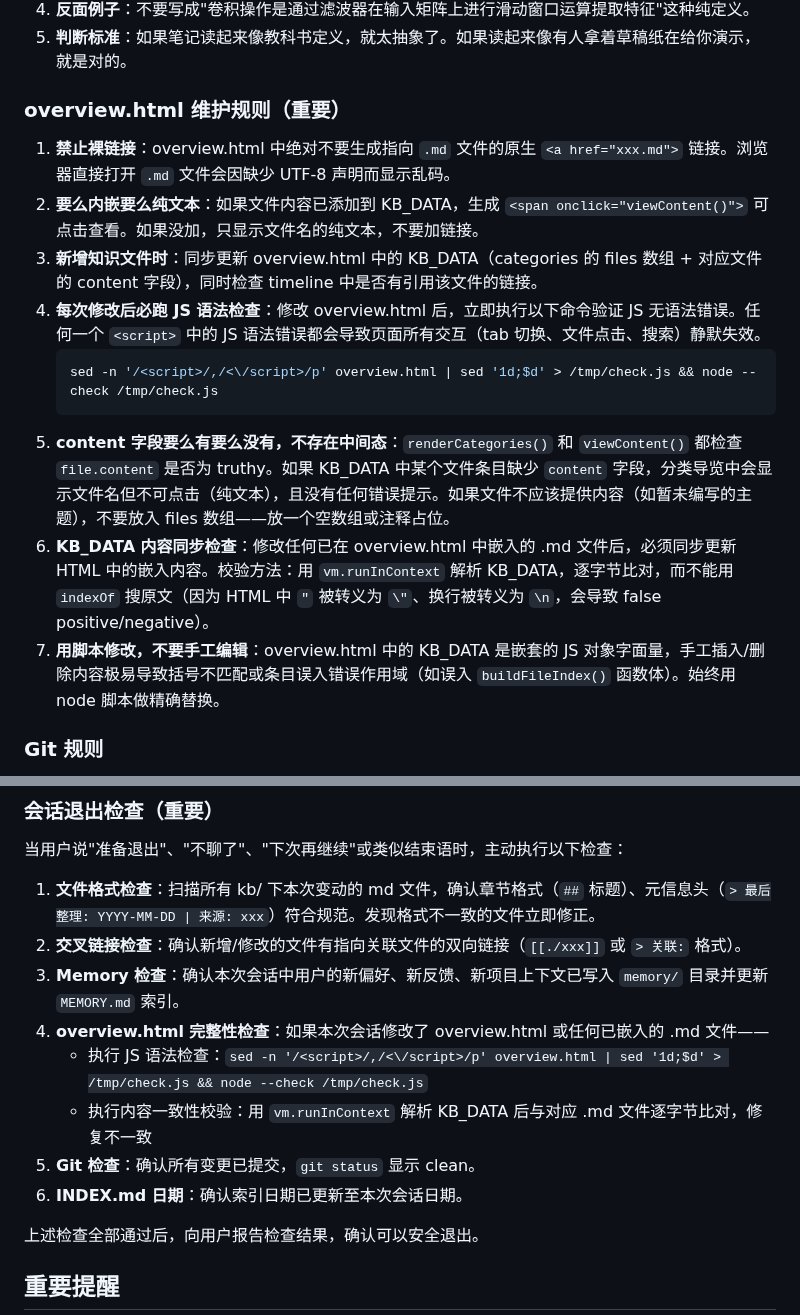
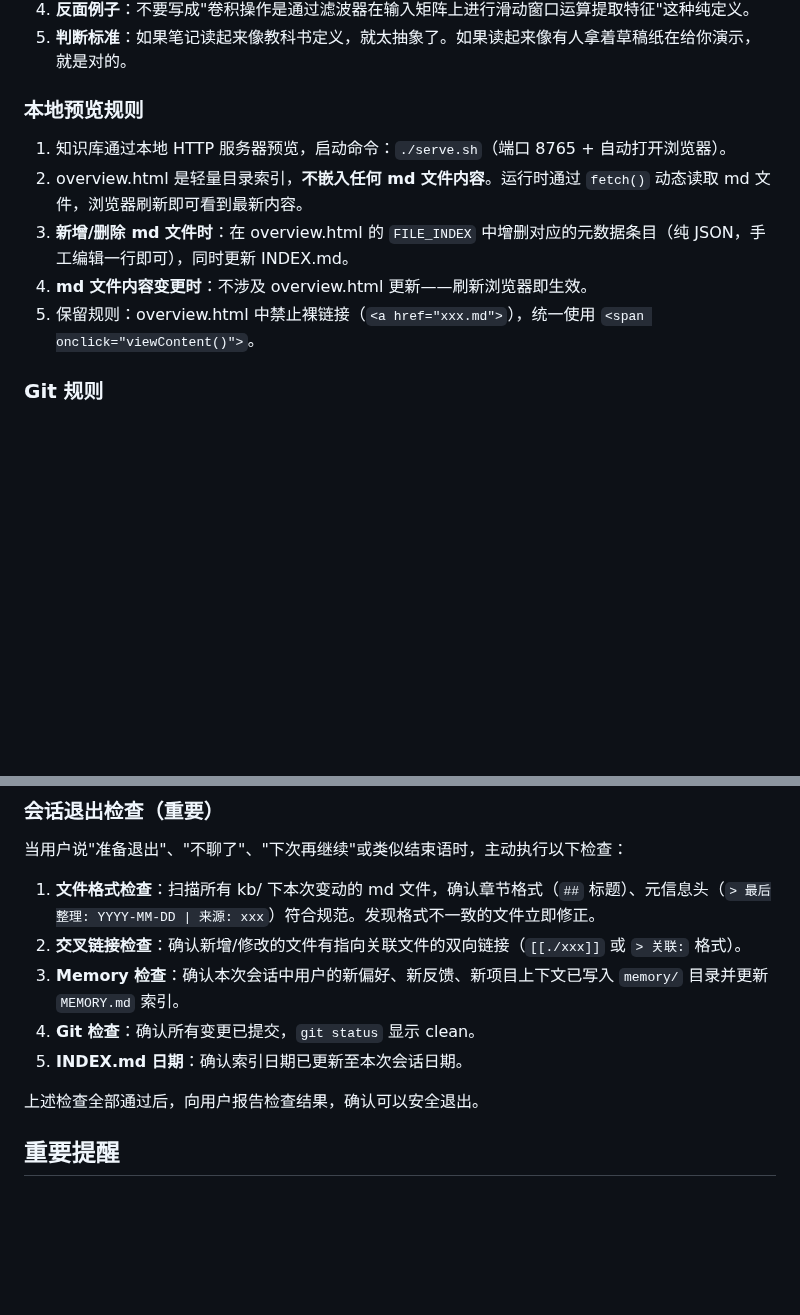
Before and after one commit to reallyhwc/ans-ai-auto-notes, a Markdown page: CLAUDE.md, 2 parts joined by grey strips. Drawn GitHub-style; blank space fills up the shorter version.

Commit message:
chore: remove content-embedding maintenance rules, add local preview rules
Co-Authored-By: Claude Opus 4.7 <noreply@anthropic.com>

````diff
--- a/CLAUDE.md
+++ b/CLAUDE.md
@@ -84,18 +84,13 @@ ans-ai-auto-notes/
 4. **反面例子**：不要写成"卷积操作是通过滤波器在输入矩阵上进行滑动窗口运算提取特征"这种纯定义。
 5. **判断标准**：如果笔记读起来像教科书定义，就太抽象了。如果读起来像有人拿着草稿纸在给你演示，就是对的。
 
-### overview.html 维护规则（重要）
+### 本地预览规则
 
-1. **禁止裸链接**：overview.html 中绝对不要生成指向 `.md` 文件的原生 `<a href="xxx.md">` 链接。浏览器直接打开 `.md` 文件会因缺少 UTF-8 声明而显示乱码。
-2. **要么内嵌要么纯文本**：如果文件内容已添加到 KB_DATA，生成 `<span onclick="viewContent()">` 可点击查看。如果没加，只显示文件名的纯文本，不要加链接。
-3. **新增知识文件时**：同步更新 overview.html 中的 KB_DATA（categories 的 files 数组 + 对应文件的 content 字段），同时检查 timeline 中是否有引用该文件的链接。
-4. **每次修改后必跑 JS 语法检查**：修改 overview.html 后，立即执行以下命令验证 JS 无语法错误。任何一个 `<script>` 中的 JS 语法错误都会导致页面所有交互（tab 切换、文件点击、搜索）静默失效。
-   ```bash
-   sed -n '/<script>/,/<\/script>/p' overview.html | sed '1d;$d' > /tmp/check.js && node --check /tmp/check.js
-   ```
-5. **content 字段要么有要么没有，不存在中间态**：`renderCategories()` 和 `viewContent()` 都检查 `file.content` 是否为 truthy。如果 KB_DATA 中某个文件条目缺少 `content` 字段，分类导览中会显示文件名但不可点击（纯文本），且没有任何错误提示。如果文件不应该提供内容（如暂未编写的主题），不要放入 files 数组——放一个空数组或注释占位。
-6. **KB_DATA 内容同步检查**：修改任何已在 overview.html 中嵌入的 .md 文件后，必须同步更新 HTML 中的嵌入内容。校验方法：用 `vm.runInContext` 解析 KB_DATA，逐字节比对，而不能用 `indexOf` 搜原文（因为 HTML 中 `"` 被转义为 `\"`、换行被转义为 `\n`，会导致 false positive/negative）。
-7. **用脚本修改，不要手工编辑**：overview.html 中的 KB_DATA 是嵌套的 JS 对象字面量，手工插入/删除内容极易导致括号不匹配或条目误入错误作用域（如误入 `buildFileIndex()` 函数体）。始终用 node 脚本做精确替换。
+1. 知识库通过本地 HTTP 服务器预览，启动命令：`./serve.sh`（端口 8765 + 自动打开浏览器）。
+2. overview.html 是轻量目录索引，**不嵌入任何 md 文件内容**。运行时通过 `fetch()` 动态读取 md 文件，浏览器刷新即可看到最新内容。
+3. **新增/删除 md 文件时**：在 overview.html 的 `FILE_INDEX` 中增删对应的元数据条目（纯 JSON，手工编辑一行即可），同时更新 INDEX.md。
+4. **md 文件内容变更时**：不涉及 overview.html 更新——刷新浏览器即生效。
+5. 保留规则：overview.html 中禁止裸链接（`<a href="xxx.md">`），统一使用 `<span onclick="viewContent()">`。
 
 ### Git 规则
 
@@ -109,11 +104,8 @@ ans-ai-auto-notes/
 1. **文件格式检查**：扫描所有 kb/ 下本次变动的 md 文件，确认章节格式（`##` 标题）、元信息头（`> 最后整理: YYYY-MM-DD | 来源: xxx`）符合规范。发现格式不一致的文件立即修正。
 2. **交叉链接检查**：确认新增/修改的文件有指向关联文件的双向链接（`[[./xxx]]` 或 `> 关联:` 格式）。
 3. **Memory 检查**：确认本次会话中用户的新偏好、新反馈、新项目上下文已写入 `memory/` 目录并更新 `MEMORY.md` 索引。
-4. **overview.html 完整性检查**：如果本次会话修改了 overview.html 或任何已嵌入的 .md 文件——
-   - 执行 JS 语法检查：`sed -n '/<script>/,/<\/script>/p' overview.html | sed '1d;$d' > /tmp/check.js && node --check /tmp/check.js`
-   - 执行内容一致性校验：用 `vm.runInContext` 解析 KB_DATA 后与对应 .md 文件逐字节比对，修复不一致
-5. **Git 检查**：确认所有变更已提交，`git status` 显示 clean。
-6. **INDEX.md 日期**：确认索引日期已更新至本次会话日期。
+4. **Git 检查**：确认所有变更已提交，`git status` 显示 clean。
+5. **INDEX.md 日期**：确认索引日期已更新至本次会话日期。
 
 上述检查全部通过后，向用户报告检查结果，确认可以安全退出。
 
````
